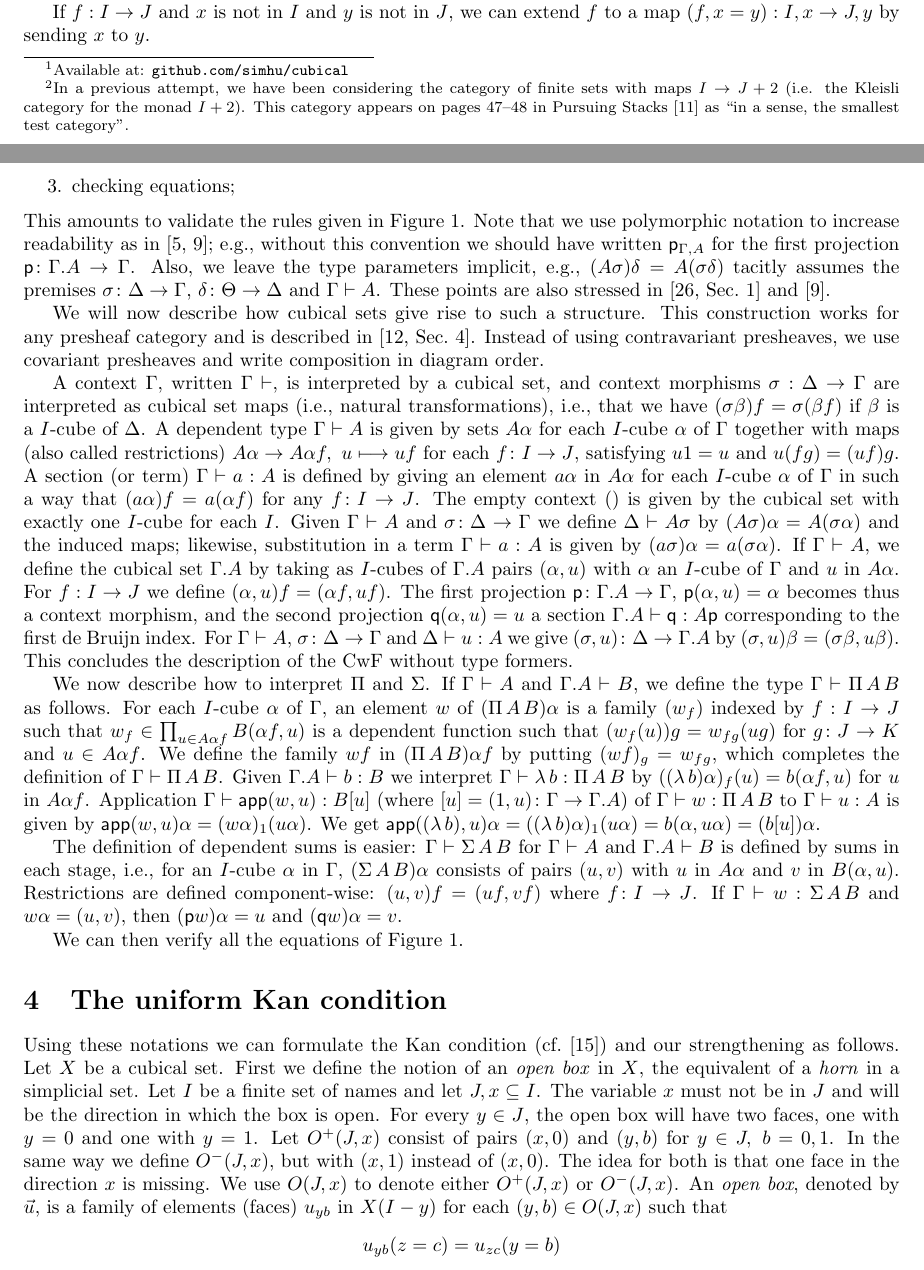
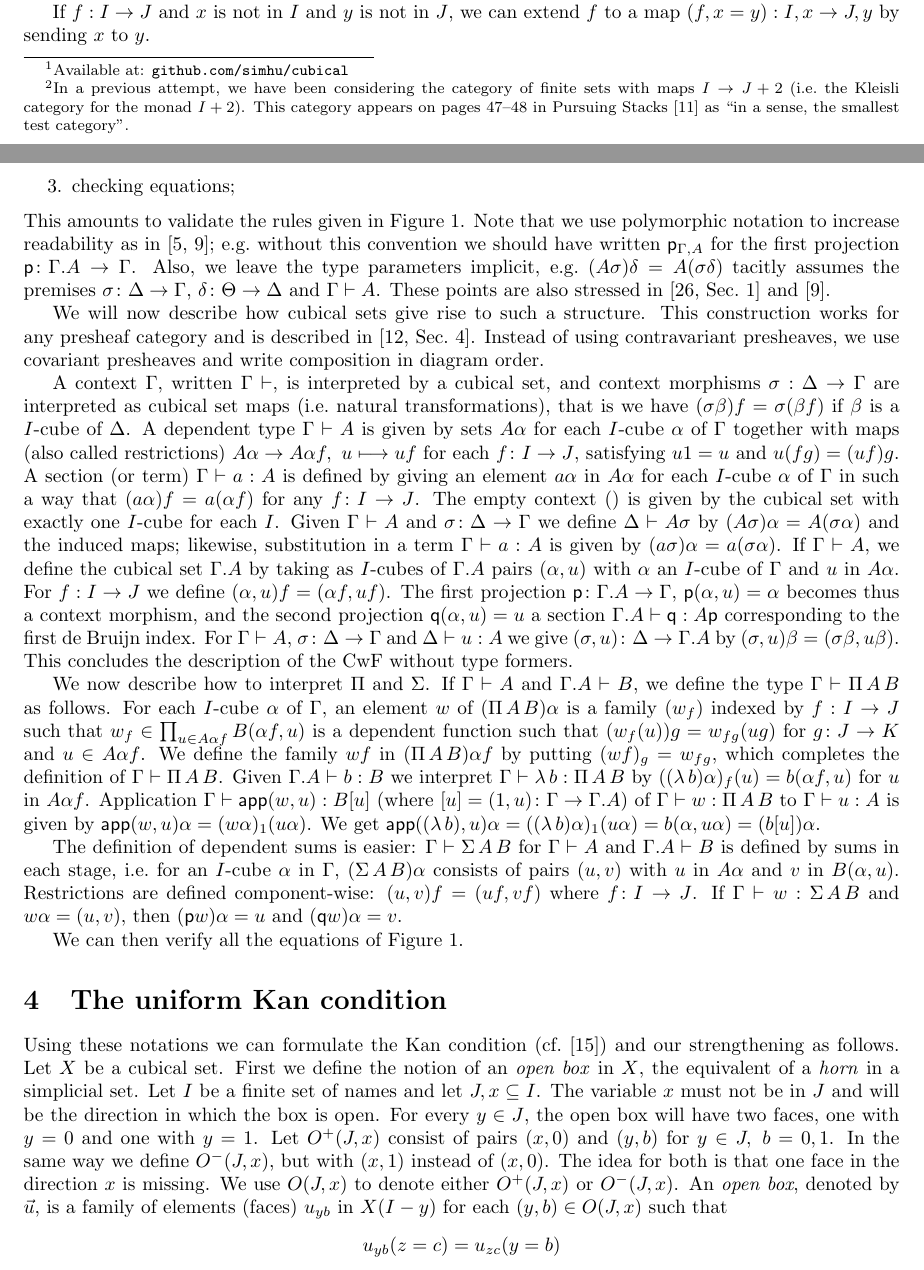
Before and after one commit to marcbezem/cubic, a LaTeX paper (model1.tex): two parts of pages 2 and 4 of 19, joined at a grey line, cut so that both start at the same text. Compiled offline with LaTeX, dvips and Ghostscript.

Commit message:
more consistent punctuation

```diff
--- a/model1.tex
+++ b/model1.tex
@@ -320,7 +320,7 @@ $f(i)$ and $f(j)$ are in $J$. Notice that $\set{0,1}$ is disjoint from $J$ since
 names. We say that $i$ is in the \emph{domain} of $f$, or that $f(i)$ is \emph{defined},
 if $f(i)$ is an element of $J$\footnote%
 {In a previous attempt, we have been considering the category of finite sets
-with maps $I \to J+2$ (i.e. the Kleisli category for the monad $I+2$).
+with maps $I \to J+2$ (i.e.\ the Kleisli category for the monad $I+2$).
 This category appears on pages 47--48 in Pursuing Stacks
 \cite{Grothendieck} as ``in a sense, the smallest test category''.}.
 So the condition for $f$ being a morphism can be reformulated by saying that $f$ is injective on its domain.
@@ -457,10 +457,10 @@ theory~\cite{Cartmell}.  To give a CwF is to give:
 \end{enumerate}
 This amounts to validate the rules given in Figure~\ref{MLTT}.  Note
 that we use polymorphic notation to increase readability as in
-\cite{Cartmell,Dybjer}; e.g., without this convention we should have
+\cite{Cartmell,Dybjer}; e.g.\ without this convention we should have
 written $\pp_{\Gamma, A}$ for the first projection $\pp \colon
 \Gamma.A \to \Gamma$.  Also, we leave the type parameters implicit,
-e.g., $(A \sigma) \delta = A (\sigma \delta)$ tacitly assumes the
+e.g.\ $(A \sigma) \delta = A (\sigma \delta)$ tacitly assumes the
 premises $\sigma \colon \Delta \to \Gamma$, $\delta \colon \Theta \to
 \Delta$ and $\Gamma \vdash A$.  These points are also stressed in
 \cite[Sec.~1]{VoevodskyCMU} and \cite{Dybjer}.
@@ -472,22 +472,22 @@ we use covariant presheaves and write composition in diagram order.
 
 A context $\Gamma$, written $\Gamma \vdash$, is interpreted by a
 cubical set, and context morphisms $\sigma:\Delta\to\Gamma$ are
-interpreted as cubical set maps (i.e., natural transformations), i.e.,
-that we have $(\sigma\beta)f = \sigma(\beta f)$ if $\beta$ is a
-$I$-cube of $\Delta$.  A dependent type $\Gamma\vdash A$ is given by
-sets $A\alpha$ for each $I$-cube $\alpha$ of $\Gamma$ together with
-maps (also called restrictions) $A\alpha\to A\alpha f,~u\longmapsto
-uf$ for each $f \colon I \to J$, satisfying $u1 = u$ and $u(fg) =
-(uf)g$.  A section (or term) $\Gamma\vdash a:A$ is defined by giving
-an element $a\alpha$ in $A\alpha$ for each $I$-cube $\alpha$ of
-$\Gamma$ in such a way that $(a\alpha) f = a (\alpha f)$ for any $f
-\colon I \to J$.  The empty context $()$ is given by the cubical set
-with exactly one $I$-cube for each $I$.  Given $\Gamma \vdash A$ and
-$\sigma \colon \Delta \to \Gamma$ we define $\Delta \vdash A \sigma$
-by $(A \sigma) \alpha = A (\sigma \alpha)$ and the induced maps;
-likewise, substitution in a term $\Gamma \vdash a : A$ is given by $(a
-\sigma) \alpha = a (\sigma \alpha)$.  If $\Gamma\vdash A$, we define
-the cubical set $\Gamma.A$ by taking as $I$-cubes of $\Gamma.A$ pairs
+interpreted as cubical set maps (i.e.\ natural transformations), that
+is we have $(\sigma\beta)f = \sigma(\beta f)$ if $\beta$ is a $I$-cube
+of $\Delta$.  A dependent type $\Gamma\vdash A$ is given by sets
+$A\alpha$ for each $I$-cube $\alpha$ of $\Gamma$ together with maps
+(also called restrictions) $A\alpha\to A\alpha f,~u\longmapsto uf$ for
+each $f \colon I \to J$, satisfying $u1 = u$ and $u(fg) = (uf)g$.  A
+section (or term) $\Gamma\vdash a:A$ is defined by giving an element
+$a\alpha$ in $A\alpha$ for each $I$-cube $\alpha$ of $\Gamma$ in such
+a way that $(a\alpha) f = a (\alpha f)$ for any $f \colon I \to J$.
+The empty context $()$ is given by the cubical set with exactly one
+$I$-cube for each $I$.  Given $\Gamma \vdash A$ and $\sigma \colon
+\Delta \to \Gamma$ we define $\Delta \vdash A \sigma$ by $(A \sigma)
+\alpha = A (\sigma \alpha)$ and the induced maps; likewise,
+substitution in a term $\Gamma \vdash a : A$ is given by $(a \sigma)
+\alpha = a (\sigma \alpha)$.  If $\Gamma\vdash A$, we define the
+cubical set $\Gamma.A$ by taking as $I$-cubes of $\Gamma.A$ pairs
 $(\alpha,u)$ with $\alpha$ an $I$-cube of $\Gamma$ and $u$ in
 $A\alpha$. For $f:I\to J$ we define $(\alpha,u)f = (\alpha f,u f)$.
 The first projection $\pp \colon \Gamma.A \to \Gamma$, $\pp (\alpha,
@@ -518,7 +518,7 @@ b (\alpha, u\alpha) = (b [u]) \alpha$.
 
 The definition of dependent sums is easier: $\Gamma\vdash\Sigma\,A\,B$
 for $\Gamma \vdash A$ and $\Gamma.A \vdash B$ is defined by sums in
-each stage, i.e., for an $I$-cube $\alpha$ in $\Gamma$,
+each stage, i.e.\ for an $I$-cube $\alpha$ in $\Gamma$,
 $(\Sigma\,A\,B)\alpha$ consists of pairs $(u,v)$ with $u$ in $A
 \alpha$ and $v$ in $B (\alpha, u)$.  Restrictions are defined
 component-wise: $(u,v)f = (u f, v f)$ where $f \colon I \to J$.  If
```
Also changed, not shown: model1.tex (16 more changed lines).
